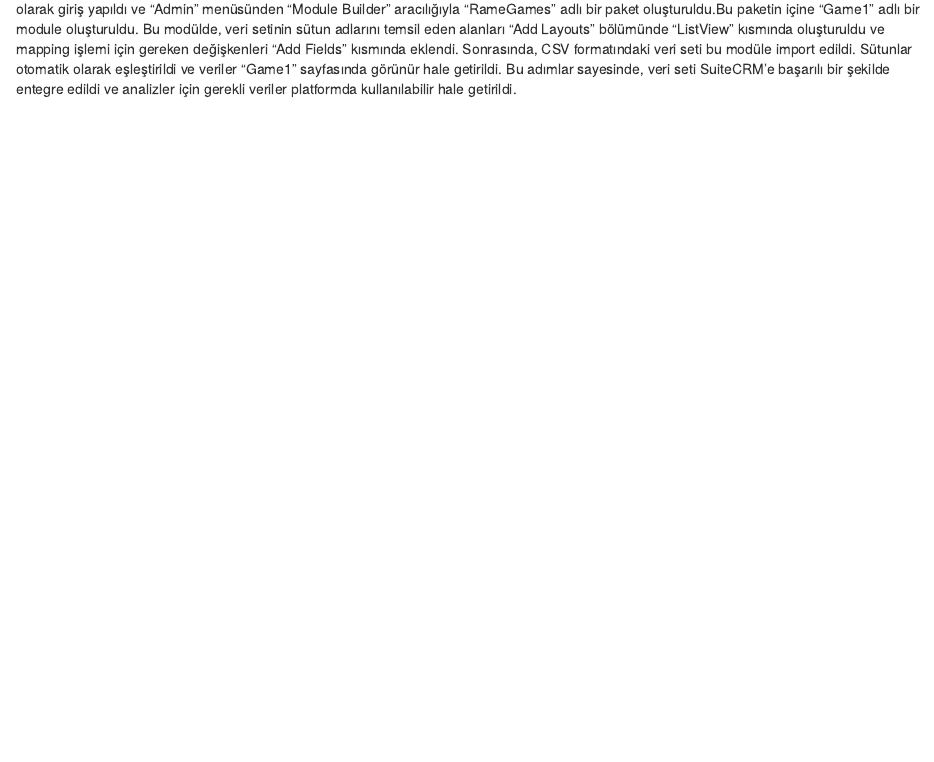
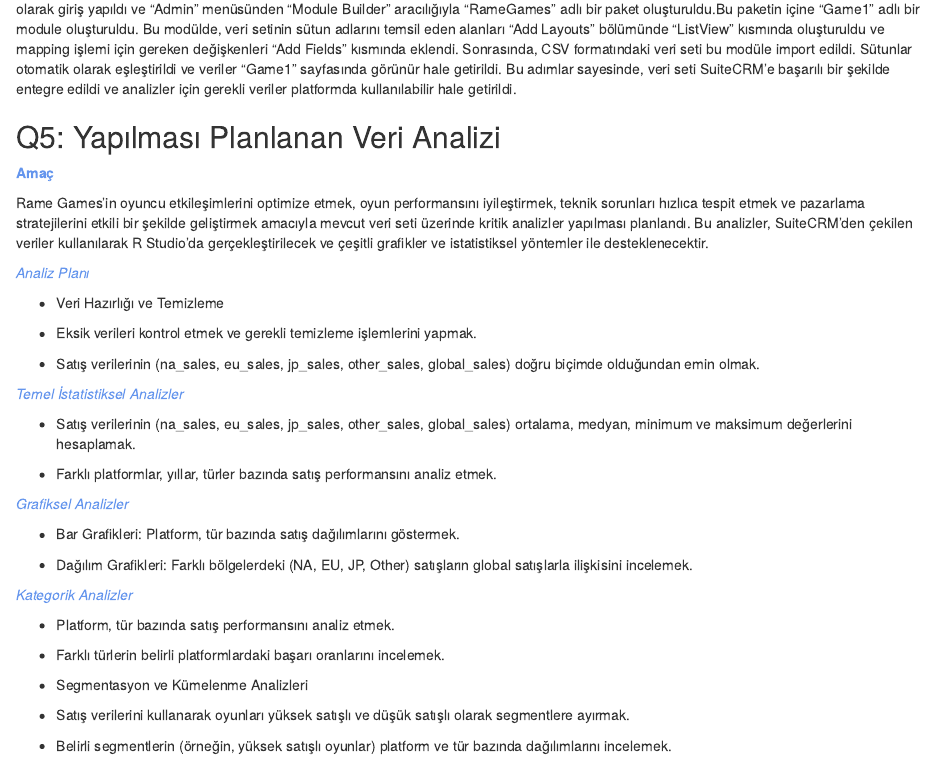
Before and after one commit to COMU-BLM4022/donemproje1_RameGames, an R Markdown document (BYS_donemproje_bolumII_RameGames.Rmd): the page in a window 1100 px wide, from 5060 px down. The pictures show the output file BYS_donemproje_bolumII_RameGames.html that the author committed with the source, opened offline.

Commit message:
Q5 tamamlandı

```diff
--- a/BYS_donemproje_bolumII_RameGames.Rmd
+++ b/BYS_donemproje_bolumII_RameGames.Rmd
@@ -221,3 +221,41 @@
 
 Veri setimizi SuiteCRM platformuna entegre etmek için manuel import yöntemini kullanıldı ve belirli adımlar izlenildi. İlk olarak, SuiteCRM'e yönetici olarak giriş yapıldı ve "Admin" menüsünden "Module Builder" aracılığıyla "RameGames" adlı bir paket oluşturuldu.Bu paketin içine “Game1” adlı bir module oluşturuldu. Bu modülde, veri setinin sütun adlarını temsil eden alanları "Add Layouts" bölümünde “ListView” kısmında oluşturuldu ve mapping işlemi için gereken değişkenleri "Add Fields" kısmında eklendi. Sonrasında, CSV formatındaki veri seti bu modüle import edildi.
 Sütunlar otomatik olarak eşleştirildi ve veriler "Game1" sayfasında görünür hale getirildi. Bu adımlar sayesinde, veri seti SuiteCRM'e başarılı bir şekilde entegre edildi ve analizler için gerekli veriler platformda kullanılabilir hale getirildi.
+
+## Q5: Yapılması Planlanan Veri Analizi
+
+<span style="color:cornflowerblue;">**Amaç**<span>
+
+Rame Games'in oyuncu etkileşimlerini optimize etmek, oyun performansını iyileştirmek, teknik sorunları hızlıca tespit etmek ve pazarlama stratejilerini etkili bir şekilde geliştirmek amacıyla mevcut veri seti üzerinde kritik analizler yapılması planlandı. Bu analizler, SuiteCRM'den çekilen veriler kullanılarak R Studio'da gerçekleştirilecek ve çeşitli grafikler ve istatistiksel yöntemler ile desteklenecektir.
+
+<span style="color:cornflowerblue;">*Analiz Planı*<span>
+
+- Veri Hazırlığı ve Temizleme
+
+- Eksik verileri kontrol etmek ve gerekli temizleme işlemlerini yapmak.
+
+- Satış verilerinin (na_sales, eu_sales, jp_sales, other_sales, global_sales) doğru biçimde olduğundan emin olmak.
+
+<span style="color:cornflowerblue;">*Temel İstatistiksel Analizler*<span>
+
+- Satış verilerinin (na_sales, eu_sales, jp_sales, other_sales, global_sales) ortalama, medyan, minimum ve maksimum değerlerini hesaplamak.
+
+- Farklı platformlar, yıllar, türler bazında satış performansını analiz etmek.
+
+<span style="color:cornflowerblue;">*Grafiksel Analizler*<span>
+
+- Bar Grafikleri: Platform, tür bazında satış dağılımlarını göstermek.
+
+- Dağılım Grafikleri: Farklı bölgelerdeki (NA, EU, JP, Other) satışların global satışlarla ilişkisini incelemek.
+
+<span style="color:cornflowerblue;">*Kategorik Analizler*<span>
+
+- Platform, tür bazında satış performansını analiz etmek.
+
+- Farklı türlerin belirli platformlardaki başarı oranlarını incelemek.
+
+- Segmentasyon ve Kümelenme Analizleri
+
+- Satış verilerini kullanarak oyunları yüksek satışlı ve düşük satışlı olarak segmentlere ayırmak.
+
+- Belirli segmentlerin (örneğin, yüksek satışlı oyunlar) platform ve tür bazında dağılımlarını incelemek.
```
Also changed, not shown: BYS_donemproje_bolumII_RameGames.html.
